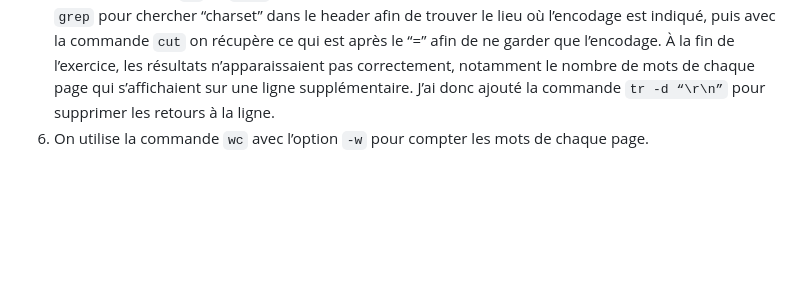
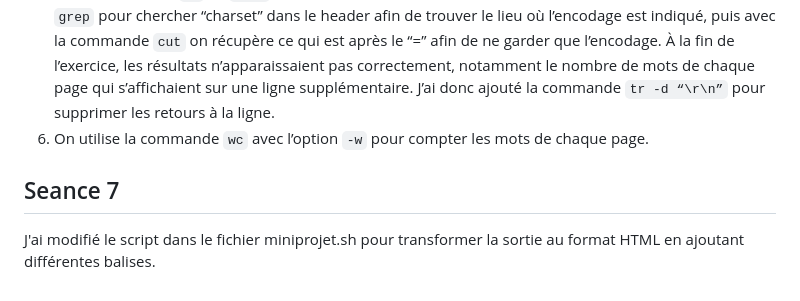
Before and after one commit to catalin1402/PPE1-2024, a Markdown page: journal.md, the part around the change. Drawn GitHub-style; blank space fills up the shorter version.

Commit message:
modification du journal

```diff
--- a/journal.md
+++ b/journal.md
@@ -35,3 +35,5 @@ Exercice 2
 1. On utilise la commande `curl` pour “communiquer” avec les sites internet liés aux urls. Avec l’option `-o /dev/null` on ignore le corps de la réponse en le redirigeant vers le fichier spécial “/dev/null”, car seul le code du statut http nous intéresse. L’option `-s` permet de ne pas afficher la progression ni les messages d’erreur. Avec l’option `-w` on peut spécifier une information en particulier à afficher : si on ajoute `%{http_code}` c’est le code du statut http que l’on récupère.
 2. On utilise l’option `-I` de `curl` pour obtenir le header de la page. On utilise ensuite la commande `grep` pour chercher “charset” dans le header afin de trouver le lieu où l’encodage est indiqué, puis avec la commande `cut` on récupère ce qui est après le “=” afin de ne garder que l’encodage. À la fin de l’exercice, les résultats n’apparaissaient pas correctement, notamment le nombre de mots de chaque page qui s’affichaient sur une ligne supplémentaire. J’ai donc ajouté la commande `tr -d “\r\n”` pour supprimer les retours à la ligne.
 3. On utilise la commande `wc` avec l’option `-w` pour compter les mots de chaque page.
+## Seance 7
+J'ai modifié le script dans le fichier miniprojet.sh pour transformer la sortie au format HTML en ajoutant différentes balises.
```
